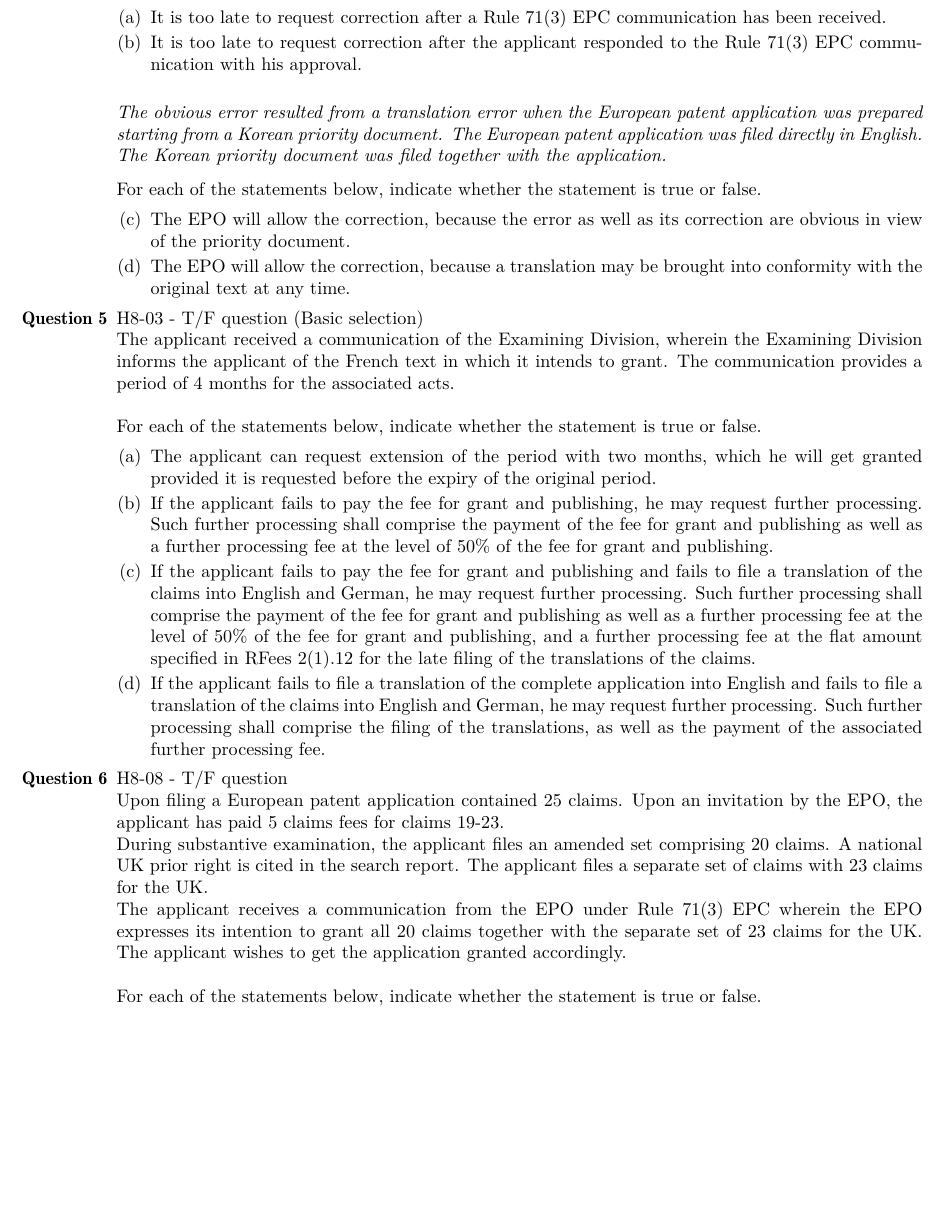
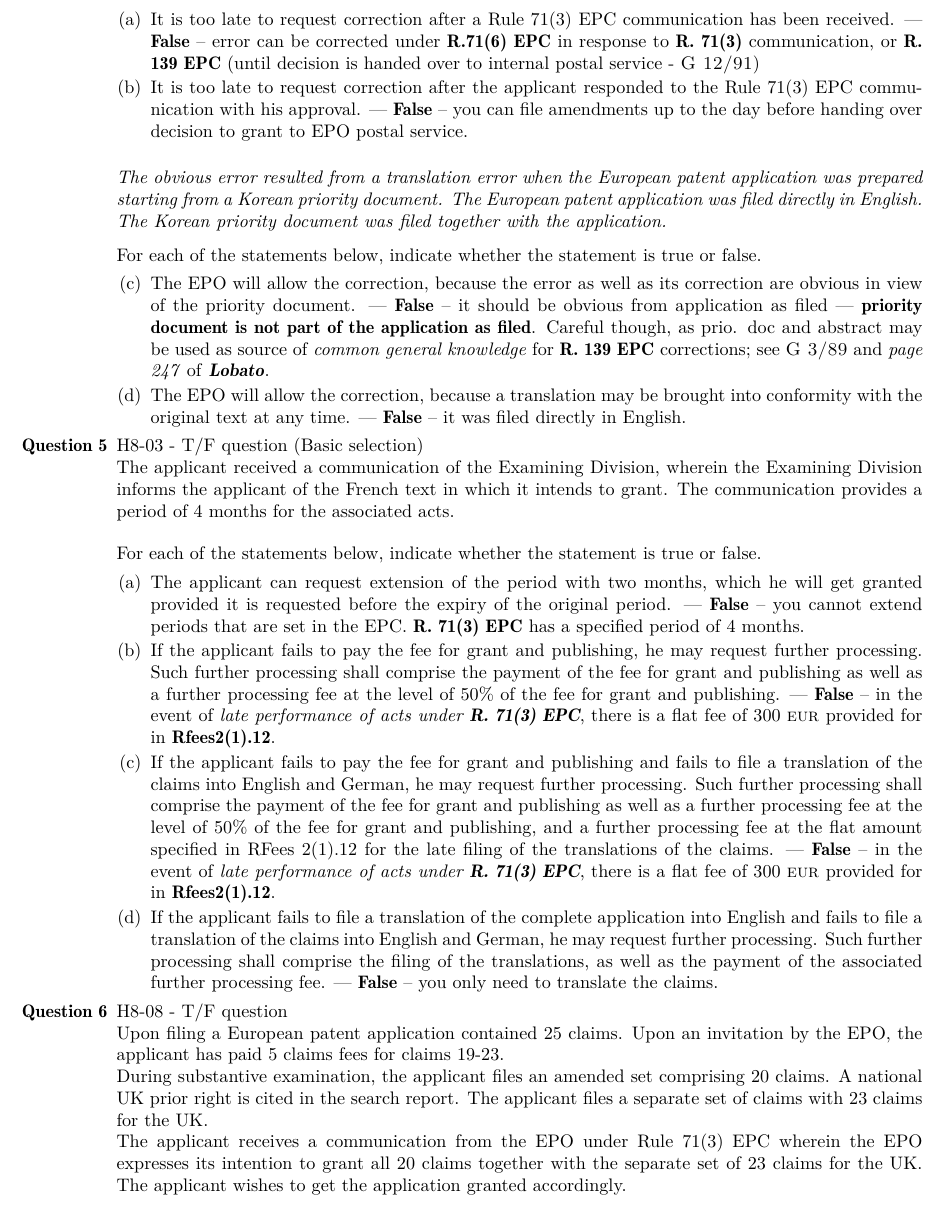
Before and after one commit to molydisulfide/paper-F-study-notes, a LaTeX thesis (main.tex): part of page 48 of 49 before the commit and part of page 48 of 50 after it, cut so that both start at the same text, the shorter picture padded with empty space. Compiled offline with pdfLaTeX; a LaTeX package or settings file that is missing is left out.

Commit message:
HW Nov 24th 6 qs

```diff
--- a/main.tex
+++ b/main.tex
@@ -2053,8 +2053,8 @@ corrected in time, the application will be refused.}`` --- \textsc{Euro-PCT Guid
     For each of the statements below, indicate whether the statement is true or false.
 
     \begin{enumerate}[label=(\alph*)]
-        \item It is too late to request correction after a Rule 71(3) EPC communication has been received.
-        \item It is too late to request correction after the applicant responded to the Rule 71(3) EPC communication with his approval.
+        \item It is too late to request correction after a Rule 71(3) EPC communication has been received. \F --  error can be corrected under \textbf{R.71(6) EPC }in response to \textbf{R. 71(3) }communication, or \textbf{R. 139 EPC} (until decision is handed over to internal postal service - \textsc{G 12/91})
+        \item It is too late to request correction after the applicant responded to the Rule 71(3) EPC communication with his approval. \F -- you can file amendments up to the day before handing over decision to grant to EPO postal service.
     \end{enumerate}
 
     \vspace{1em}
@@ -2064,8 +2064,8 @@ corrected in time, the application will be refused.}`` --- \textsc{Euro-PCT Guid
     For each of the statements below, indicate whether the statement is true or false.
 
     \begin{enumerate}[label=(\alph*), resume]
-        \item The EPO will allow the correction, because the error as well as its correction are obvious in view of the priority document.
-        \item The EPO will allow the correction, because a translation may be brought into conformity with the original text at any time.
+        \item The EPO will allow the correction, because the error as well as its correction are obvious in view of the priority document. \F -- it should be obvious from application as filed --- \textbf{priority document is not part of the application as filed}. Careful though, as prio. doc and abstract may be used as source of \textit{common general knowledge} for \textbf{R. 139 EPC} corrections; see \textsc{G 3/89} and \textit{page 247} of \textbf{\textit{Lobato}}.
+        \item The EPO will allow the correction, because a translation may be brought into conformity with the original text at any time. \F -- it was filed directly in English.
     \end{enumerate}
 
     \item % Question 5
@@ -2076,10 +2076,10 @@ corrected in time, the application will be refused.}`` --- \textsc{Euro-PCT Guid
     For each of the statements below, indicate whether the statement is true or false.
 
     \begin{enumerate}[label=(\alph*)]
-        \item The applicant can request extension of the period with two months, which he will get granted provided it is requested before the expiry of the original period.
-        \item If the applicant fails to pay the fee for grant and publishing, he may request further processing. Such further processing shall comprise the payment of the fee for grant and publishing as well as a further processing fee at the level of 50\% of the fee for grant and publishing.
-        \item If the applicant fails to pay the fee for grant and publishing and fails to file a translation of the claims into English and German, he may request further processing. Such further processing shall comprise the payment of the fee for grant and publishing as well as a further processing fee at the level of 50\% of the fee for grant and publishing, and a further processing fee at the flat amount specified in RFees 2(1).12 for the late filing of the translations of the claims.
-        \item If the applicant fails to file a translation of the complete application into English and fails to file a translation of the claims into English and German, he may request further processing. Such further processing shall comprise the filing of the translations, as well as the payment of the associated further processing fee.
+        \item The applicant can request extension of the period with two months, which he will get granted provided it is requested before the expiry of the original period. \F -- you cannot extend periods that are set in the EPC. \textbf{R. 71(3) EPC} has a specified period of 4 months.
+        \item If the applicant fails to pay the fee for grant and publishing, he may request further processing. Such further processing shall comprise the payment of the fee for grant and publishing as well as a further processing fee at the level of 50\% of the fee for grant and publishing. \F -- in the event of \textit{late performance of acts under \textbf{R. 71(3) EPC}}, there is a flat fee of 300 \textsc{eur} provided for in \textbf{Rfees2(1).12}.
+        \item If the applicant fails to pay the fee for grant and publishing and fails to file a translation of the claims into English and German, he may request further processing. Such further processing shall comprise the payment of the fee for grant and publishing as well as a further processing fee at the level of 50\% of the fee for grant and publishing, and a further processing fee at the flat amount specified in RFees 2(1).12 for the late filing of the translations of the claims. \F -- in the event of \textit{late performance of acts under \textbf{R. 71(3) EPC}}, there is a flat fee of 300 \textsc{eur} provided for in \textbf{Rfees2(1).12}.
+        \item If the applicant fails to file a translation of the complete application into English and fails to file a translation of the claims into English and German, he may request further processing. Such further processing shall comprise the filing of the translations, as well as the payment of the associated further processing fee. \F -- you only need to translate the claims.
     \end{enumerate}
 
     \item % Question 6
```
Also changed, not shown: main.pdf.
